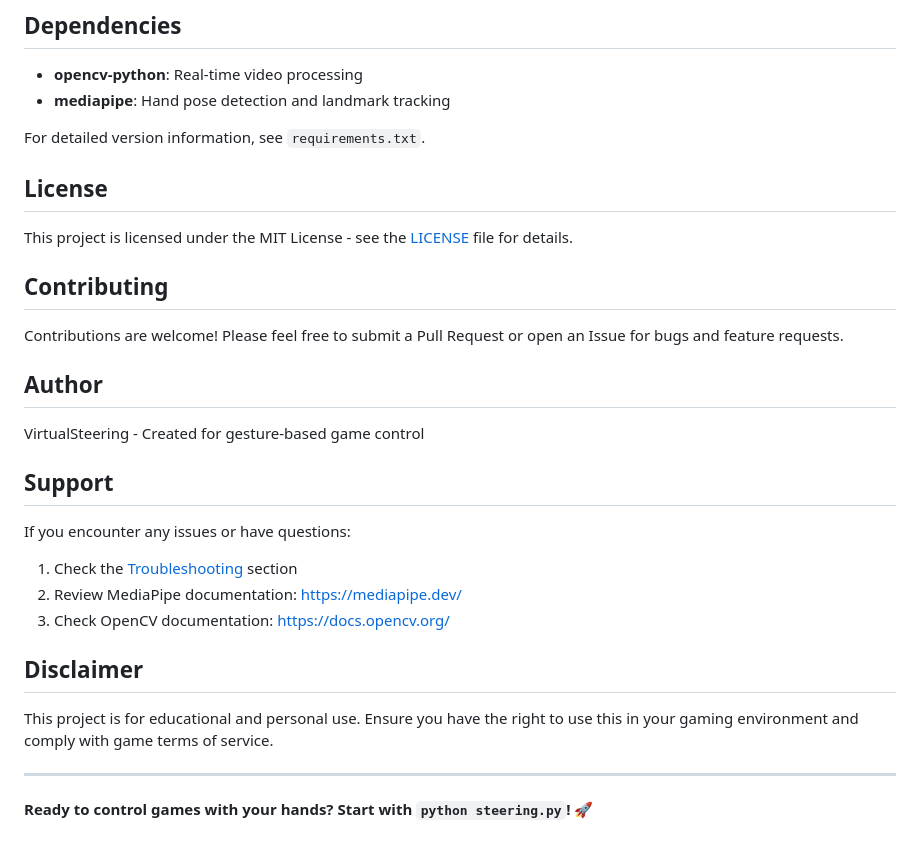
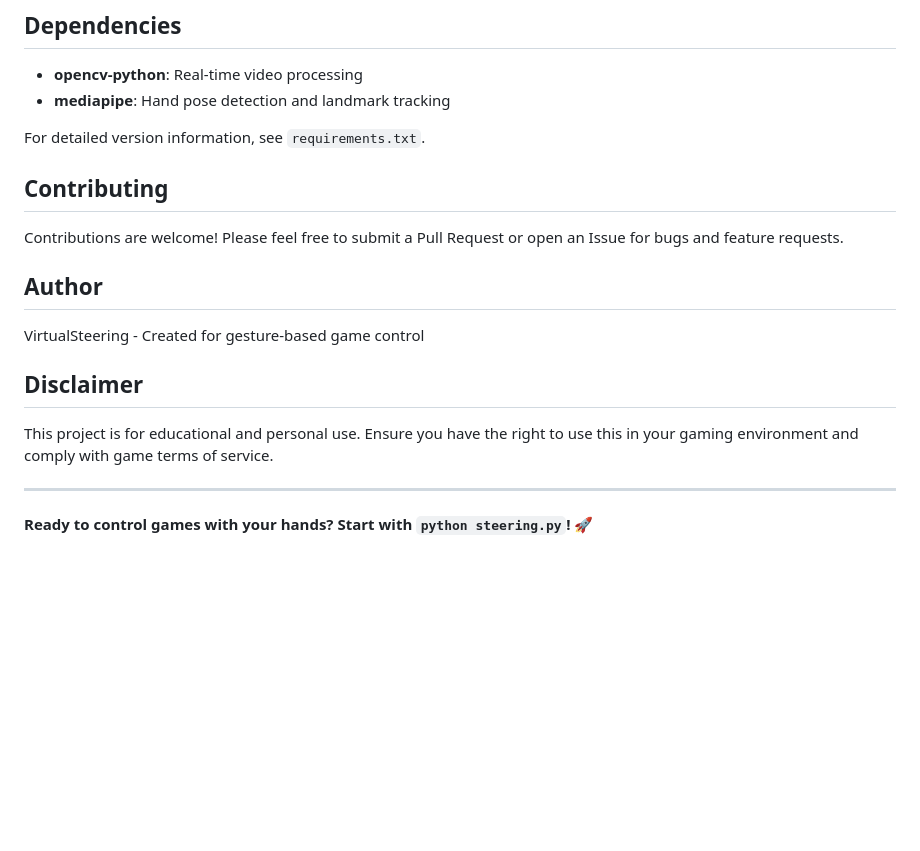
Before and after one commit to revanthbangaru/virtual-driving-using-hand-gestures-in-gaming, a Markdown page: README.md, the part around the change. Drawn GitHub-style; blank space fills up the shorter version.

```diff
--- a/README.md
+++ b/README.md
@@ -215,9 +215,6 @@ Edit the `keys` dictionary in `keyinput.py` to map different keys.
 
 For detailed version information, see `requirements.txt`.
 
-## License
-
-This project is licensed under the MIT License - see the [LICENSE](LICENSE) file for details.
 
 ## Contributing
 
@@ -227,12 +224,6 @@ Contributions are welcome! Please feel free to submit a Pull Request or open an
 
 VirtualSteering - Created for gesture-based game control
 
-## Support
-
-If you encounter any issues or have questions:
-1. Check the [Troubleshooting](#troubleshooting) section
-2. Review MediaPipe documentation: https://mediapipe.dev/
-3. Check OpenCV documentation: https://docs.opencv.org/
 
 ## Disclaimer
 
@@ -240,4 +231,5 @@ This project is for educational and personal use. Ensure you have the right to u
 
 ---
 
+
 **Ready to control games with your hands? Start with `python steering.py`!** 🚀
```
